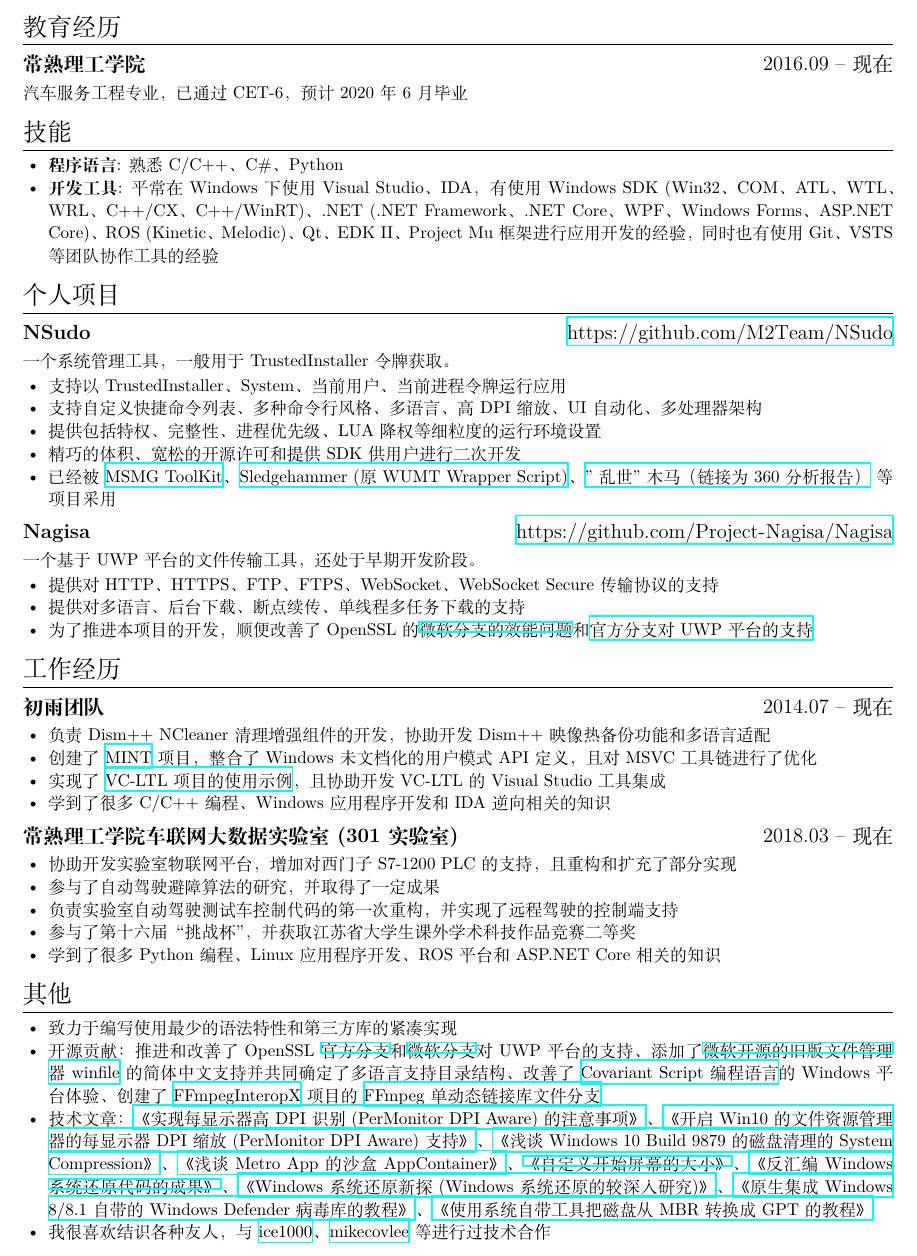
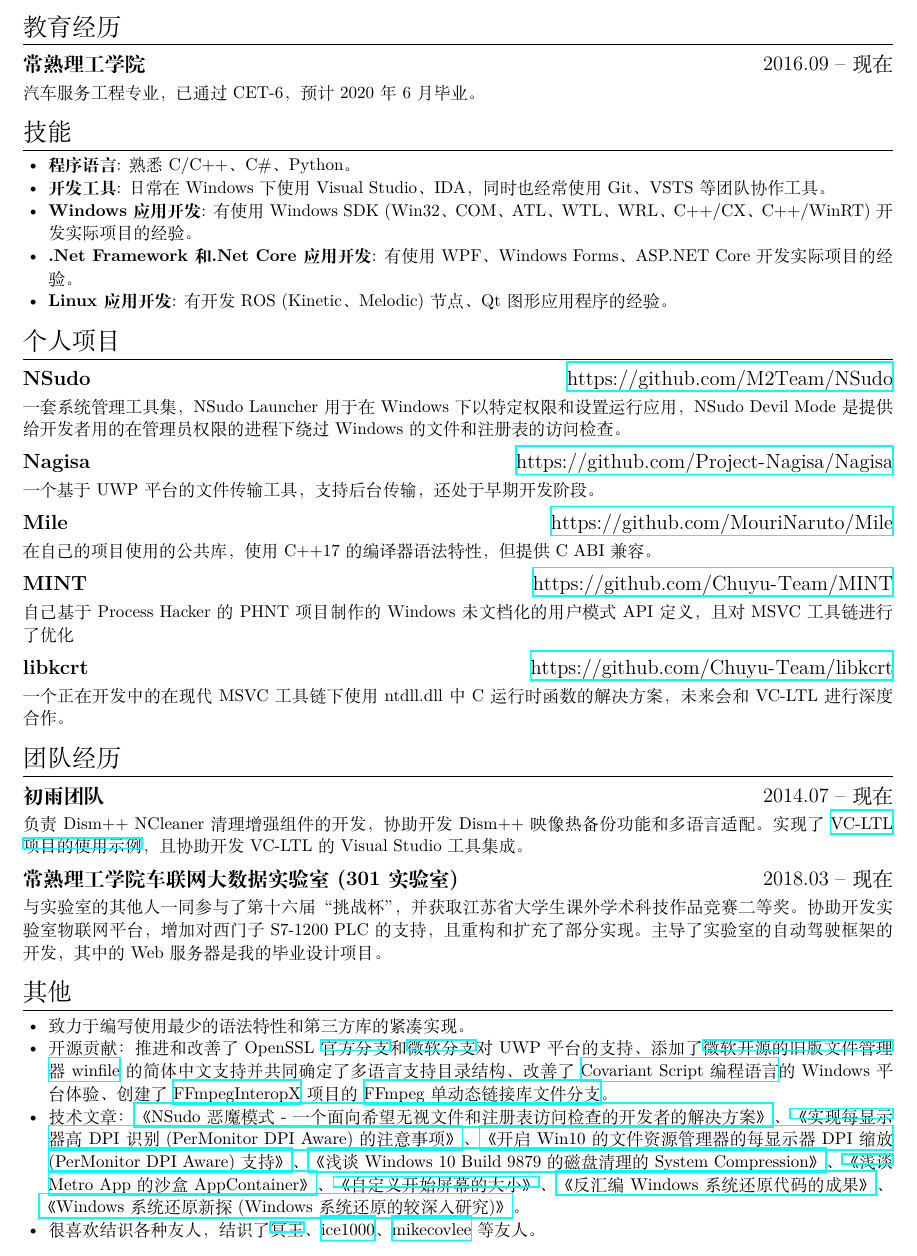
Before and after one commit to xxoolm/Mouri.log, a LaTeX CV (About.log/formal-resume-zh-cn/resume.tex): part of the page, cut so that both start at the same text. Compiled offline with XeLaTeX.

Commit message:
Update resume.

```diff
--- a/About.log/formal-resume-zh-cn/resume.tex
+++ b/About.log/formal-resume-zh-cn/resume.tex
@@ -26,68 +26,63 @@
 \section{教育经历}
 
 \datedsubsection{\textbf{常熟理工学院}}{2016.09 -- 现在}
-  汽车服务工程专业，已通过 CET-6，预计 2020 年 6 月毕业
+  汽车服务工程专业，已通过 CET-6，预计 2020 年 6 月毕业。
 
 \section{技能}
 \begin{itemize}
 
   \item \textbf{程序语言}:
-    熟悉 C/C++、C\#、Python
+    熟悉 C/C++、C\#、Python。
 
   \item \textbf{开发工具}:
-    平常在 Windows 下使用 Visual Studio、IDA，有使用 Windows SDK (Win32、COM、ATL、WTL、WRL、C++/CX、C++/WinRT)、.NET (.NET Framework、.NET Core、WPF、Windows Forms、ASP.NET Core)、ROS (Kinetic、Melodic)、Qt、EDK II、Project Mu 框架进行应用开发的经验，同时也有使用 Git、VSTS 等团队协作工具的经验
+    日常在 Windows 下使用 Visual Studio、IDA，同时也经常使用 Git、VSTS 等团队协作工具。
+
+  \item \textbf{Windows 应用开发}:
+    有使用 Windows SDK (Win32、COM、ATL、WTL、WRL、C++/CX、C++/WinRT) 开发实际项目的经验。
+
+  \item \textbf{.Net Framework 和 .Net Core 应用开发}:
+    有使用 WPF、Windows Forms、ASP.NET Core 开发实际项目的经验。
+
+  \item \textbf{Linux 应用开发}:
+    有开发 ROS (Kinetic、Melodic) 节点、Qt 图形应用程序的经验。
 
 \end{itemize}
 
 \section{个人项目}
 
 \datedsubsection{\textbf{NSudo}}{\url{https://github.com/M2Team/NSudo}}
-一个系统管理工具，一般用于 TrustedInstaller 令牌获取。
-\begin{itemize}
-  \item 支持以 TrustedInstaller、System、当前用户、当前进程令牌运行应用
-  \item 支持自定义快捷命令列表、多种命令行风格、多语言、高 DPI 缩放、UI 自动化、多处理器架构
-  \item 提供包括特权、完整性、进程优先级、LUA 降权等细粒度的运行环境设置
-  \item 精巧的体积、宽松的开源许可和提供 SDK 供用户进行二次开发
-  \item 已经被 \href{https://forums.mydigitallife.net/threads/50572/}{MSMG ToolKit}、\href{https://forums.mydigitallife.net/threads/72203/}{Sledgehammer (原 WUMT Wrapper Script)}、\href{http://www.360.cn/n/10477.html}{"乱世"木马（链接为 360 分析报告）} 等项目采用
-\end{itemize}
+一套系统管理工具集，NSudo Launcher 用于在 Windows 下以特定权限和设置运行应用，NSudo Devil Mode 是提供给开发者用的在管理员权限的进程下绕过 Windows 的文件和注册表的访问检查。
 
 \datedsubsection{\textbf{Nagisa}}{\url{https://github.com/Project-Nagisa/Nagisa}}
-一个基于 UWP 平台的文件传输工具，还处于早期开发阶段。
-\begin{itemize}
-  \item 提供对 HTTP、HTTPS、FTP、FTPS、WebSocket、WebSocket Secure 传输协议的支持
-  \item 提供对多语言、后台下载、断点续传、单线程多任务下载的支持
-  \item 为了推进本项目的开发，顺便改善了 OpenSSL 的\href{https://github.com/microsoft/openssl/pull/61}{微软分支的效能问题}和\href{https://github.com/openssl/openssl/blob/42b3f10b5e461496aab1f74d24103d6902ebfcd5/CHANGES#L350}{官方分支对 UWP 平台的支持}
-\end{itemize}
+一个基于 UWP 平台的文件传输工具，支持后台传输，还处于早期开发阶段。
 
-\section{工作经历}
+\datedsubsection{\textbf{Mile}}{\url{https://github.com/MouriNaruto/Mile}}
+在自己的项目使用的公共库，使用 C++17 的编译器语法特性，但提供 C ABI 兼容。
+
+\datedsubsection{\textbf{MINT}}{\url{https://github.com/Chuyu-Team/MINT}}
+自己基于 Process Hacker 的 PHNT 项目制作的 Windows 未文档化的用户模式 API 定义，且对 MSVC 工具链进行了优化
+
+\datedsubsection{\textbf{libkcrt}}{\url{https://github.com/Chuyu-Team/libkcrt}}
+一个正在开发中的在现代 MSVC 工具链下使用 ntdll.dll 中 C 运行时函数的解决方案，未来会和 VC-LTL 进行深度合作。
+
+\section{团队经历}
 
 \datedsubsection{\textbf{初雨团队}}{2014.07 -- 现在}
-\begin{itemize}
-  \item 负责 Dism++ NCleaner 清理增强组件的开发，协助开发 Dism++ 映像热备份功能和多语言适配
-  \item 创建了 \href{https://github.com/Chuyu-Team/MINT}{MINT} 项目，整合了 Windows 未文档化的用户模式 API 定义，且对 MSVC 工具链进行了优化
-  \item 实现了 \href{https://github.com/Chuyu-Team/vc-ltl-samples}{VC-LTL 项目的使用示例}，且协助开发 VC-LTL 的 Visual Studio 工具集成
-  \item 学到了很多 C/C++ 编程、Windows 应用程序开发和 IDA 逆向相关的知识
-\end{itemize}
+负责 Dism++ NCleaner 清理增强组件的开发，协助开发 Dism++ 映像热备份功能和多语言适配。实现了 \href{https://github.com/Chuyu-Team/vc-ltl-samples}{VC-LTL 项目的使用示例}，且协助开发 VC-LTL 的 Visual Studio 工具集成。
 
 \datedsubsection{\textbf{常熟理工学院车联网大数据实验室 (301实验室)}}{2018.03 -- 现在}
-\begin{itemize}
-  \item 协助开发实验室物联网平台，增加对西门子 S7-1200 PLC 的支持，且重构和扩充了部分实现
-  \item 参与了自动驾驶避障算法的研究，并取得了一定成果
-  \item 负责实验室自动驾驶测试车控制代码的第一次重构，并实现了远程驾驶的控制端支持
-  \item 参与了第十六届“挑战杯”，并获取江苏省大学生课外学术科技作品竞赛二等奖
-  \item 学到了很多 Python 编程、Linux 应用程序开发、ROS 平台和 ASP.NET Core 相关的知识
-\end{itemize}
+与实验室的其他人一同参与了第十六届“挑战杯”，并获取江苏省大学生课外学术科技作品竞赛二等奖。协助开发实验室物联网平台，增加对西门子 S7-1200 PLC 的支持，且重构和扩充了部分实现。主导了实验室的自动驾驶框架的开发，其中的 Web 服务器是我的毕业设计项目。
 
 \section{其他}
 \begin{itemize}
 
-  \item 致力于编写使用最少的语法特性和第三方库的紧凑实现
+  \item 致力于编写使用最少的语法特性和第三方库的紧凑实现。
 
-  \item 开源贡献：推进和改善了 OpenSSL \href{https://github.com/openssl/openssl/pulls?q=is:pr+author:MouriNaruto+}{官方分支}和\href{https://github.com/microsoft/openssl/pulls?q=is:pr+author:MouriNaruto+}{微软分支}对 UWP 平台的支持、添加了\href{https://github.com/microsoft/winfile/pulls?q=is:pr+author:MouriNaruto+}{微软开源的旧版文件管理器 winfile} 的简体中文支持并共同确定了多语言支持目录结构、改善了 \href{https://github.com/covscript/covscript/pulls?q=is:pr+author:MouriNaruto+}{Covariant Script 编程语言}的 Windows 平台体验、创建了 \href{https://github.com/ffmpeginteropx/FFmpegInteropX/pulls?q=is:pr+author:MouriNaruto+}{FFmpegInteropX} 项目的 \href{https://github.com/ffmpeginteropx/FFmpegInteropX/tree/FFmpegUniversal}{FFmpeg 单动态链接库文件分支}
+  \item 开源贡献：推进和改善了 OpenSSL \href{https://github.com/openssl/openssl/pulls?q=is:pr+author:MouriNaruto+}{官方分支}和\href{https://github.com/microsoft/openssl/pulls?q=is:pr+author:MouriNaruto+}{微软分支}对 UWP 平台的支持、添加了\href{https://github.com/microsoft/winfile/pulls?q=is:pr+author:MouriNaruto+}{微软开源的旧版文件管理器 winfile} 的简体中文支持并共同确定了多语言支持目录结构、改善了 \href{https://github.com/covscript/covscript/pulls?q=is:pr+author:MouriNaruto+}{Covariant Script 编程语言}的 Windows 平台体验、创建了 \href{https://github.com/ffmpeginteropx/FFmpegInteropX/pulls?q=is:pr+author:MouriNaruto+}{FFmpegInteropX} 项目的 \href{https://github.com/ffmpeginteropx/FFmpegInteropX/tree/FFmpegUniversal}{FFmpeg 单动态链接库文件分支}。
 
-  \item 技术文章：\href{https://www.52pojie.cn/thread-512713-1-1.html}{《实现每显示器高 DPI 识别 (Per\-Monitor DPI Aware) 的注意事项》}、\href{https://www.52pojie.cn/thread-506556-1-1.html}{《开启 Win10 的文件资源管理器的每显示器 DPI 缩放 (Per\-Monitor DPI Aware) 支持》}、\href{http://bbs.pcbeta.com/viewthread-1567726-1-1.html}{《浅谈 Windows 10 Build 9879 的磁盘清理的 System Compression》}、\href{http://bbs.pcbeta.com/viewthread-1611980-1-1.html}{《浅谈 Metro App 的沙盒 AppContainer》}、\href{http://bbs.pcbeta.com/viewthread-1524688-1-1.html}{《自定义开始屏幕的大小》}、\href{http://bbs.pcbeta.com/viewthread-1535789-1-1.html}{《反汇编 Windows 系统还原代码的成果》}、\href{http://bbs.pcbeta.com/viewthread-1507617-1-1.html}{《Windows 系统还原新探 (Windows 系统还原的较深入研究)》}、\href{http://bbs.pcbeta.com/viewthread-1519551-1-1.html}{《原生集成 Windows 8/8.1 自带的 Windows Defender 病毒库的教程》}、\href{http://bbs.pcbeta.com/viewthread-1488892-1-1.html}{《使用系统自带工具把磁盘从MBR转换成 GPT 的教程》}
+  \item 技术文章：\href{https://bbs.pediy.com/thread-257345.htm}{《NSudo 恶魔模式 - 一个面向希望无视文件和注册表访问检查的开发者的解决方案》}、\href{https://www.52pojie.cn/thread-512713-1-1.html}{《实现每显示器高 DPI 识别 (Per\-Monitor DPI Aware) 的注意事项》}、\href{https://www.52pojie.cn/thread-506556-1-1.html}{《开启 Win10 的文件资源管理器的每显示器 DPI 缩放 (Per\-Monitor DPI Aware) 支持》}、\href{http://bbs.pcbeta.com/viewthread-1567726-1-1.html}{《浅谈 Windows 10 Build 9879 的磁盘清理的 System Compression》}、\href{http://bbs.pcbeta.com/viewthread-1611980-1-1.html}{《浅谈 Metro App 的沙盒 AppContainer》}、\href{http://bbs.pcbeta.com/viewthread-1524688-1-1.html}{《自定义开始屏幕的大小》}、\href{http://bbs.pcbeta.com/viewthread-1535789-1-1.html}{《反汇编 Windows 系统还原代码的成果》}、\href{http://bbs.pcbeta.com/viewthread-1507617-1-1.html}{《Windows 系统还原新探 (Windows 系统还原的较深入研究)》}。
 
-  \item 我很喜欢结识各种友人，与 \href{https://github.com/ice1000/}{ice1000}、\href{https://github.com/mikecovlee}{mikecovlee} 等进行过技术合作
+  \item 很喜欢结识各种友人，结识了\href{https://github.com/mingkuang-Chuyu}{冥王}、\href{https://github.com/ice1000/}{ice1000}、\href{https://github.com/mikecovlee}{mikecovlee} 等友人。
 
 \end{itemize}
 
```
Also changed, not shown: About.log/formal-resume-zh-cn/resume.pdf.
